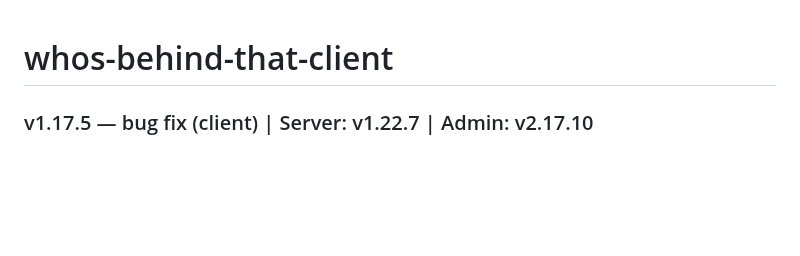
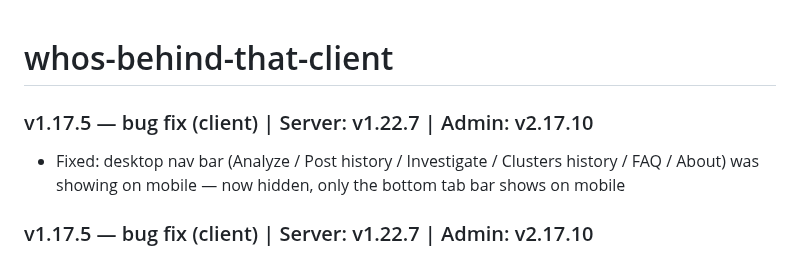
Before and after one commit to haimglikman/whos-behind-that-client, a Markdown page: README.md, the part around the change. Drawn GitHub-style; blank space fills up the shorter version.

```diff
--- a/README.md
+++ b/README.md
@@ -1,4 +1,7 @@
 # whos-behind-that-client
+
+### v1.17.5 — bug fix (client) | Server: v1.22.7 | Admin: v2.17.10
+- Fixed: desktop nav bar (Analyze / Post history / Investigate / Clusters history / FAQ / About) was showing on mobile — now hidden, only the bottom tab bar shows on mobile
 
 ### v1.17.5 — bug fix (client) | Server: v1.22.7 | Admin: v2.17.10
 - Fixed: desktop nav bar (Analyze / Post history / Investigate / Clusters history / FAQ / About) was showing on mobile — now hidden, only the bottom tab bar shows on mobile
```
